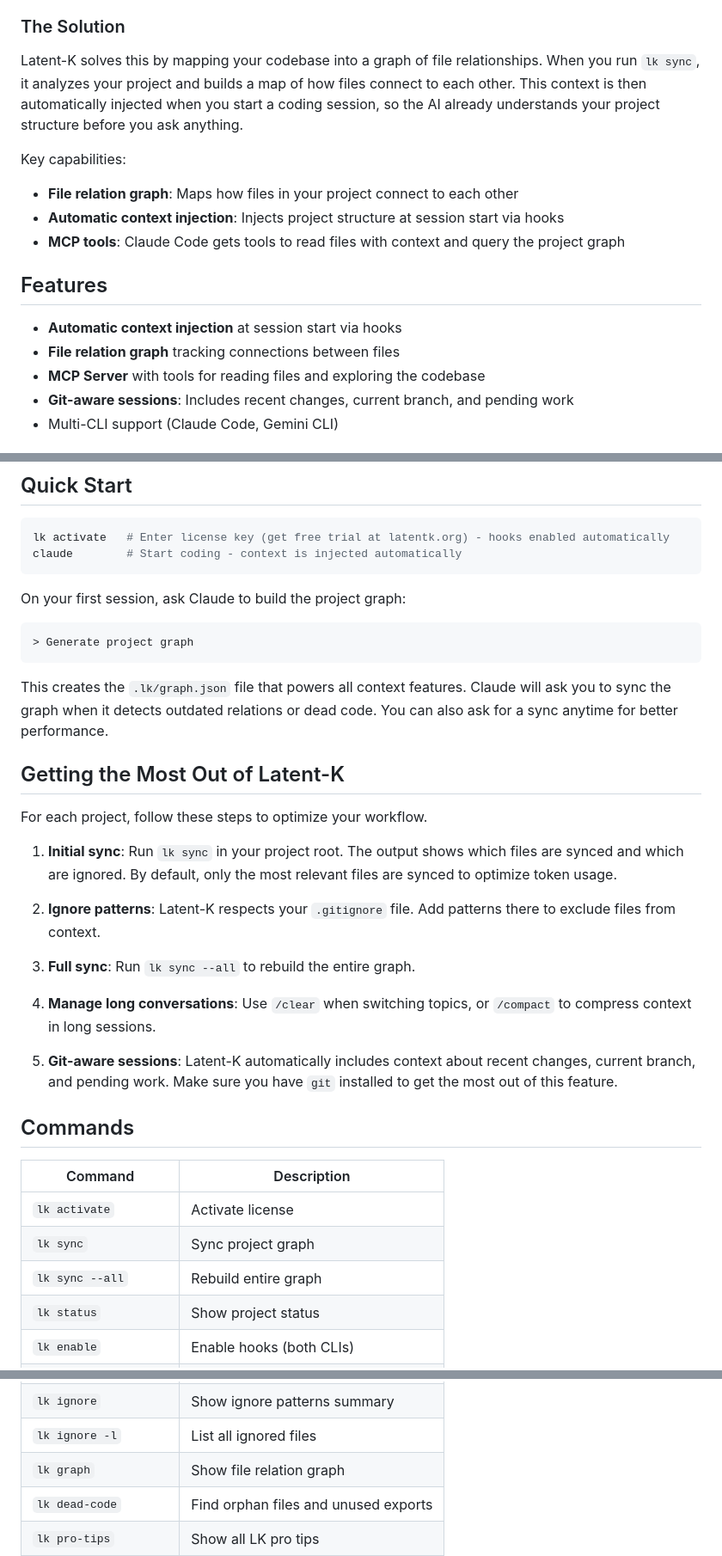
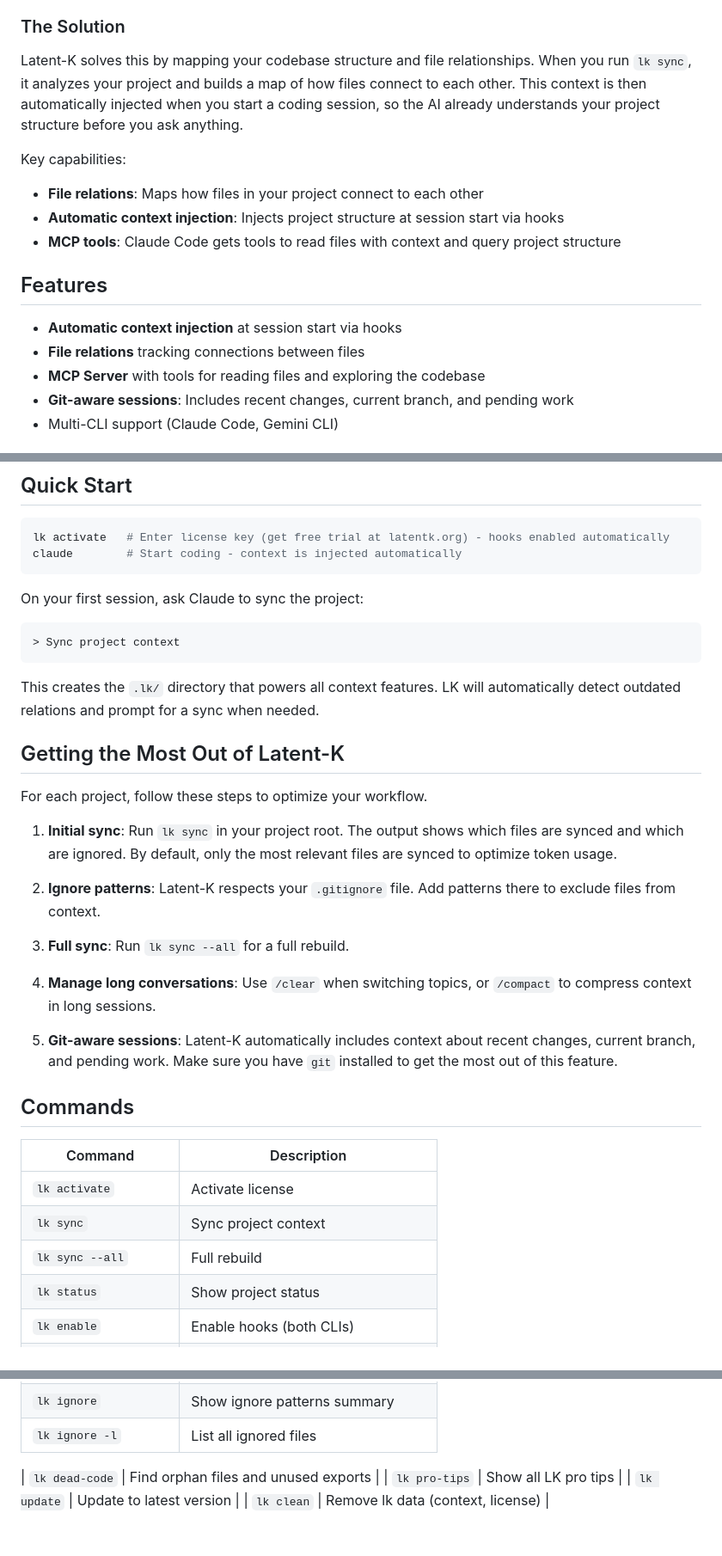
Before and after one commit to jordi-zaragoza/latent-k-releases, a Markdown page: README.md, 3 parts joined by grey strips. Shown at 86% size. Drawn GitHub-style.

Commit message:
docs: Update README v2.8.8

````diff
--- a/README.md
+++ b/README.md
@@ -15,17 +15,17 @@ When working with AI coding assistants, you often face:
 
 ### The Solution
 
-Latent-K solves this by mapping your codebase into a graph of file relationships. When you run `lk sync`, it analyzes your project and builds a map of how files connect to each other. This context is then automatically injected when you start a coding session, so the AI already understands your project structure before you ask anything.
+Latent-K solves this by mapping your codebase structure and file relationships. When you run `lk sync`, it analyzes your project and builds a map of how files connect to each other. This context is then automatically injected when you start a coding session, so the AI already understands your project structure before you ask anything.
 
 Key capabilities:
-- **File relation graph**: Maps how files in your project connect to each other
+- **File relations**: Maps how files in your project connect to each other
 - **Automatic context injection**: Injects project structure at session start via hooks
-- **MCP tools**: Claude Code gets tools to read files with context and query the project graph
+- **MCP tools**: Claude Code gets tools to read files with context and query project structure
 
 ## Features
 
 - **Automatic context injection** at session start via hooks
-- **File relation graph** tracking connections between files
+- **File relations** tracking connections between files
 - **MCP Server** with tools for reading files and exploring the codebase
 - **Git-aware sessions**: Includes recent changes, current branch, and pending work
 - Multi-CLI support (Claude Code, Gemini CLI)
@@ -61,12 +61,12 @@ lk activate   # Enter license key (get free trial at latentk.org) - hooks enable
 claude        # Start coding - context is injected automatically
 ```
 
-On your first session, ask Claude to build the project graph:
+On your first session, ask Claude to sync the project:
 ```
-> Generate project graph
+> Sync project context
 ```
 
-This creates the `.lk/graph.json` file that powers all context features. Claude will ask you to sync the graph when it detects outdated relations or dead code. You can also ask for a sync anytime for better performance.
+This creates the `.lk/` directory that powers all context features. LK will automatically detect outdated relations and prompt for a sync when needed.
 
 ## Getting the Most Out of Latent-K
 
@@ -76,7 +76,7 @@ For each project, follow these steps to optimize your workflow.
 
 2. **Ignore patterns**: Latent-K respects your `.gitignore` file. Add patterns there to exclude files from context.
 
-3. **Full sync**: Run `lk sync --all` to rebuild the entire graph.
+3. **Full sync**: Run `lk sync --all` for a full rebuild.
 
 4. **Manage long conversations**: Use `/clear` when switching topics, or `/compact` to compress context in long sessions.
 
@@ -87,8 +87,8 @@ For each project, follow these steps to optimize your workflow.
 | Command | Description |
 |---------|-------------|
 | `lk activate` | Activate license |
-| `lk sync` | Sync project graph |
-| `lk sync --all` | Rebuild entire graph |
+| `lk sync` | Sync project context |
+| `lk sync --all` | Full rebuild |
 | `lk status` | Show project status |
 | `lk enable` | Enable hooks (both CLIs) |
 | `lk enable -t claude` | Enable for Claude Code only |
@@ -99,7 +99,7 @@ For each project, follow these steps to optimize your workflow.
 | `lk mcp off` | Disable MCP server |
 | `lk ignore` | Show ignore patterns summary |
 | `lk ignore -l` | List all ignored files |
-| `lk graph` | Show file relation graph |
+
 | `lk dead-code` | Find orphan files and unused exports |
 | `lk pro-tips` | Show all LK pro tips |
 | `lk update` | Update to latest version |
````
Also changed, not shown: other parts of README.md (+5 -5 lines).
